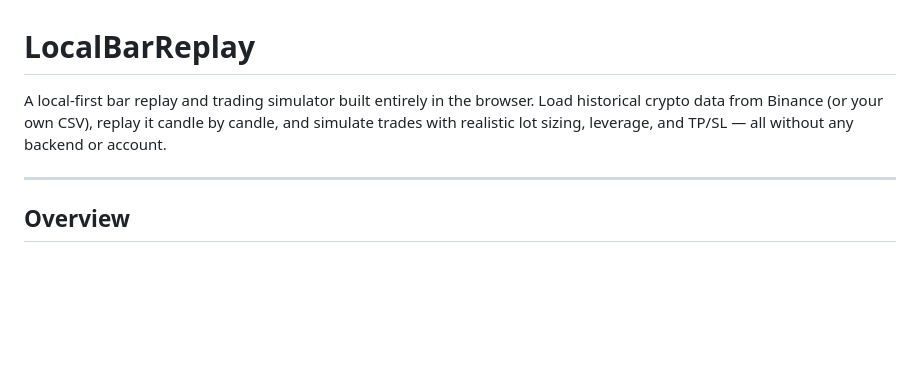
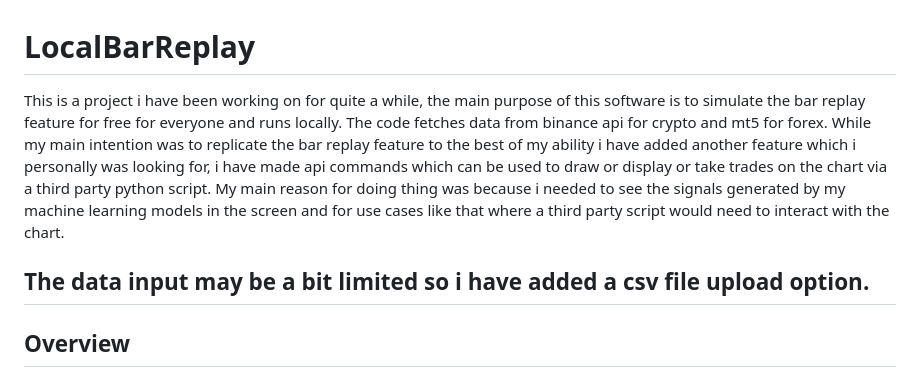
Before and after one commit to torzodmc/LocalBarReplay, a Markdown page: README.md, the part around the change. Rendered like a GitHub page; blank space fills up the shorter version.

```diff
--- a/README.md
+++ b/README.md
@@ -1,7 +1,9 @@
 # LocalBarReplay
 
-A local-first bar replay and trading simulator built entirely in the browser. Load historical crypto data from Binance (or your own CSV), replay it candle by candle, and simulate trades with realistic lot sizing, leverage, and TP/SL — all without any backend or account.
+This is a project i have been working on for quite a while, the main purpose of this software is to simulate the bar replay feature for free for everyone and runs locally. The code fetches data from binance api for crypto and mt5 for forex.
+While my main intention was to replicate the bar replay feature to the best of my ability i have added another feature which i personally was looking for, i have made api commands which can be used to draw or display or take trades on the chart via a third party python script. My main reason for doing thing was because i needed to see the signals generated by my machine learning models in the screen and for use cases like that where a third party script would need to interact with the chart.
 
+The data input may be a bit limited so i have added a csv file upload option.
 ---
 
 ## Overview
```
